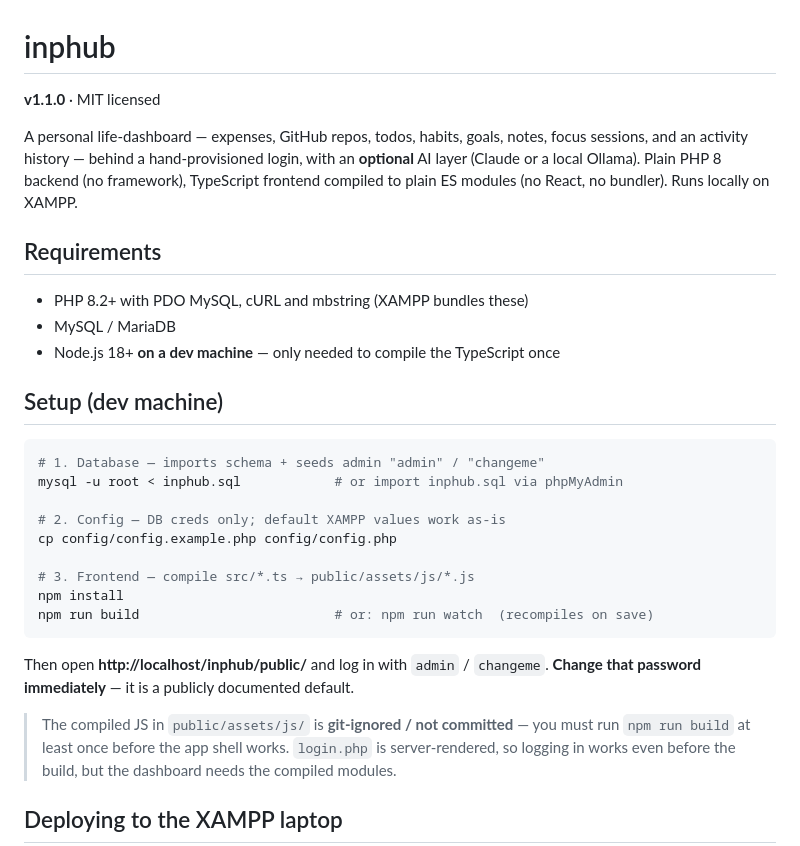
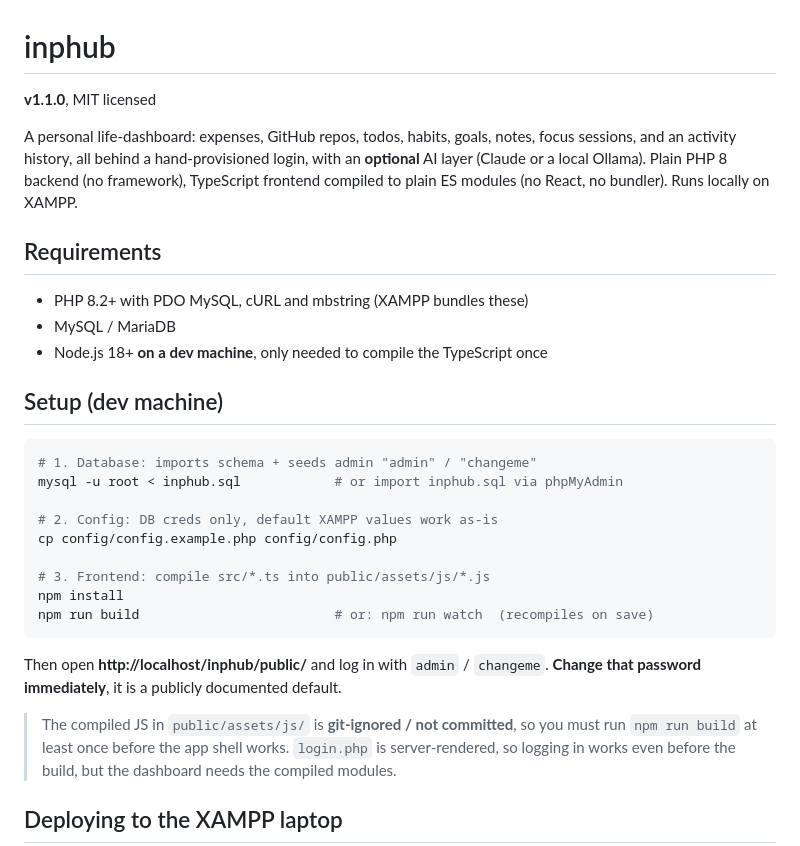
Before and after one commit to imInph/inphub, a Markdown page: README.md, the part around one of its changes. Drawn GitHub-style.

````diff
--- a/README.md
+++ b/README.md
@@ -1,36 +1,36 @@
 # inphub
 
-**v1.1.0** · MIT licensed
+**v1.1.0**, MIT licensed
 
-A personal life-dashboard — expenses, GitHub repos, todos, habits, goals, notes, focus sessions,
-and an activity history — behind a hand-provisioned login, with an **optional** AI layer (Claude or
-a local Ollama). Plain PHP 8 backend (no framework), TypeScript frontend compiled to plain ES
-modules (no React, no bundler). Runs locally on XAMPP.
+A personal life-dashboard: expenses, GitHub repos, todos, habits, goals, notes, focus sessions,
+and an activity history, all behind a hand-provisioned login, with an **optional** AI layer
+(Claude or a local Ollama). Plain PHP 8 backend (no framework), TypeScript frontend compiled to
+plain ES modules (no React, no bundler). Runs locally on XAMPP.
 
 ## Requirements
 
 - PHP 8.2+ with PDO MySQL, cURL and mbstring (XAMPP bundles these)
 - MySQL / MariaDB
-- Node.js 18+ **on a dev machine** — only needed to compile the TypeScript once
+- Node.js 18+ **on a dev machine**, only needed to compile the TypeScript once
 
 ## Setup (dev machine)
 
 ```bash
-# 1. Database — imports schema + seeds admin "admin" / "changeme"
+# 1. Database: imports schema + seeds admin "admin" / "changeme"
 mysql -u root < inphub.sql            # or import inphub.sql via phpMyAdmin
 
-# 2. Config — DB creds only; default XAMPP values work as-is
+# 2. Config: DB creds only, default XAMPP values work as-is
 cp config/config.example.php config/config.php
 
-# 3. Frontend — compile src/*.ts → public/assets/js/*.js
+# 3. Frontend: compile src/*.ts into public/assets/js/*.js
 npm install
 npm run build                         # or: npm run watch  (recompiles on save)
 ```
 
 Then open **http://localhost/inphub/public/** and log in with `admin` / `changeme`.
-**Change that password immediately** — it is a publicly documented default.
+**Change that password immediately**, it is a publicly documented default.
 
-> The compiled JS in `public/assets/js/` is **git-ignored / not committed** — you must run
+> The compiled JS in `public/assets/js/` is **git-ignored / not committed**, so you must run
 > `npm run build` at least once before the app shell works. `login.php` is server-rendered, so
 > logging in works even before the build, but the dashboard needs the compiled modules.
 
````
Also changed, not shown: other parts of README.md (+14 -11 lines).
